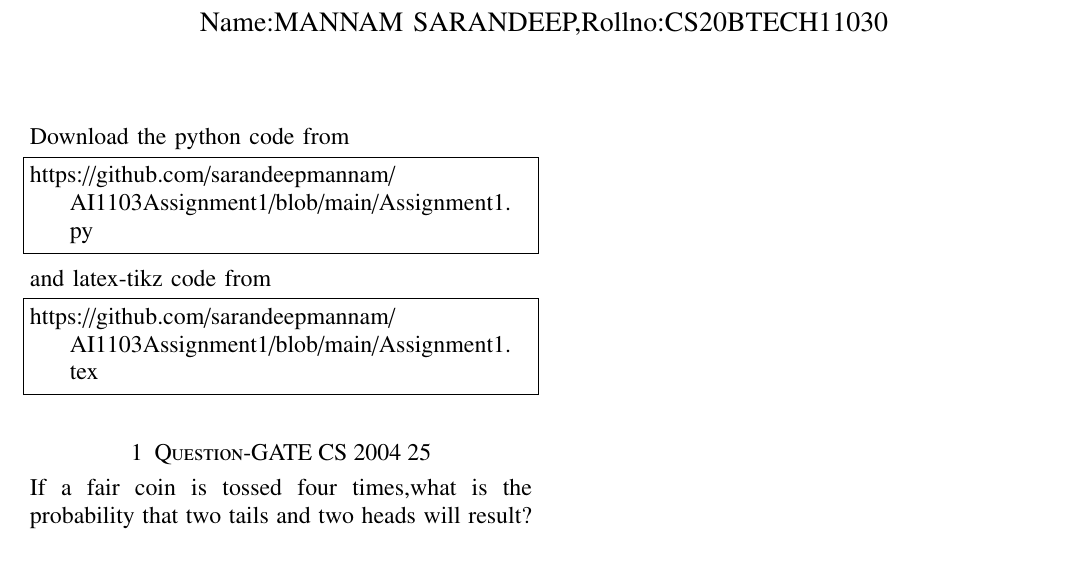
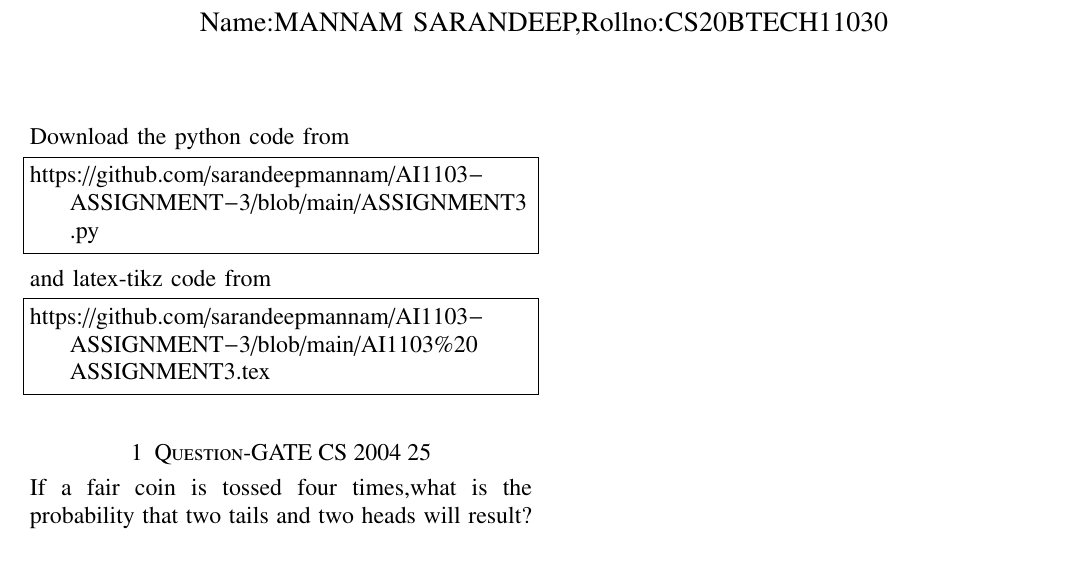
Before and after one commit to sarandeepmannam/AI1103-ASSIGNMENT-3, a LaTeX problem sheet (AI1103 ASSIGNMENT3.tex): part of the page, cut so that both start at the same text. Compiled offline with pdfLaTeX.

Commit message:
Update AI1103 ASSIGNMENT3.tex

```diff
--- a/AI1103 ASSIGNMENT3.tex
+++ b/AI1103 ASSIGNMENT3.tex
@@ -128,13 +128,13 @@ columns=fullflexible
 
 Download the python code from
 \begin{lstlisting}
-https://github.com/sarandeepmannam/AI1103Assignment1/blob/main/Assignment1.py
+https://github.com/sarandeepmannam/AI1103-ASSIGNMENT-3/blob/main/ASSIGNMENT3.py
 \end{lstlisting}
 %
 and latex-tikz code from
 %
 \begin{lstlisting}
-https://github.com/sarandeepmannam/AI1103Assignment1/blob/main/Assignment1.tex
+https://github.com/sarandeepmannam/AI1103-ASSIGNMENT-3/blob/main/AI1103%20ASSIGNMENT3.tex
 \end{lstlisting}
 \section{Question-GATE CS 2004 25}
 If a fair coin is tossed four times,what is the probability that two tails and two heads will result?
```
